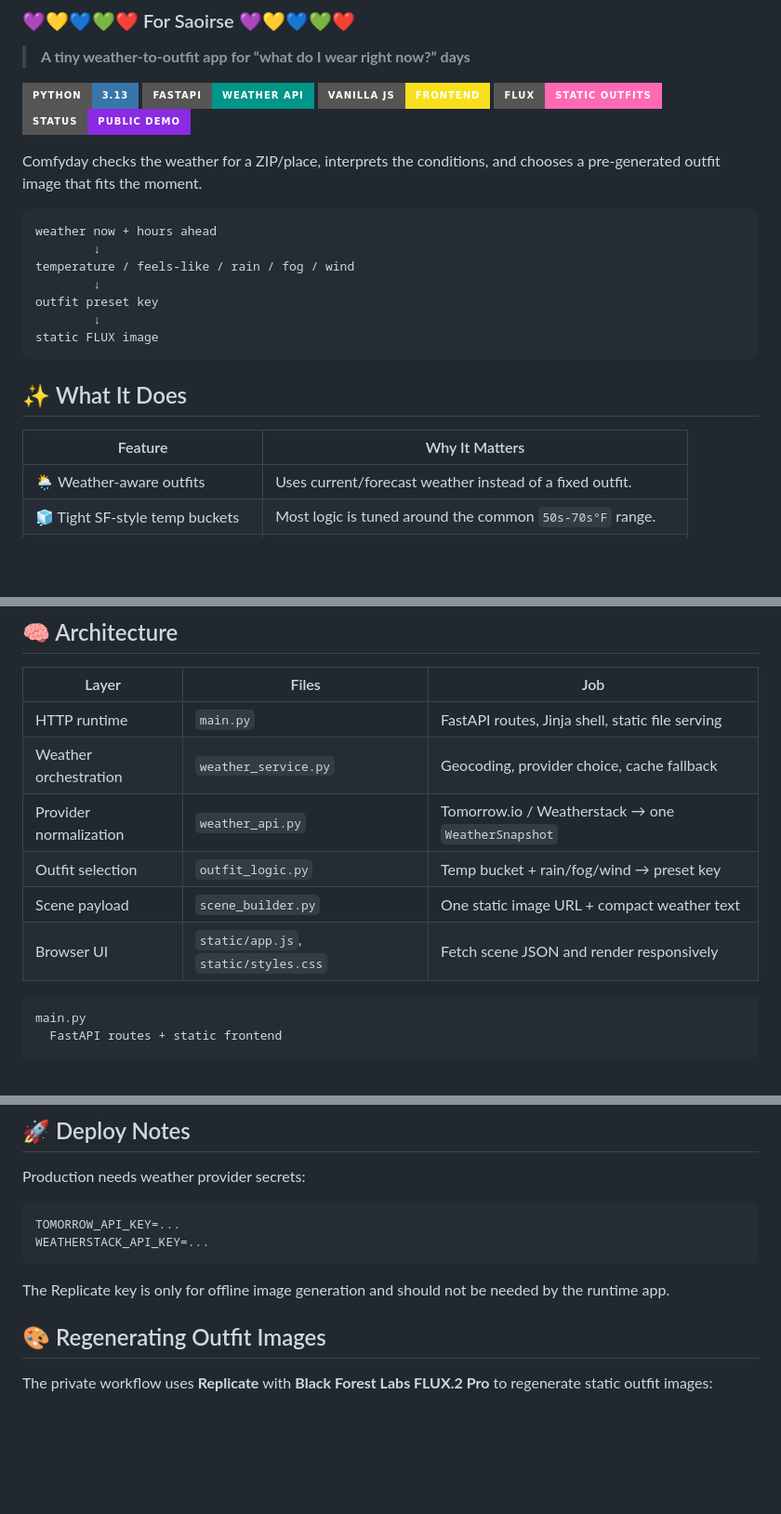
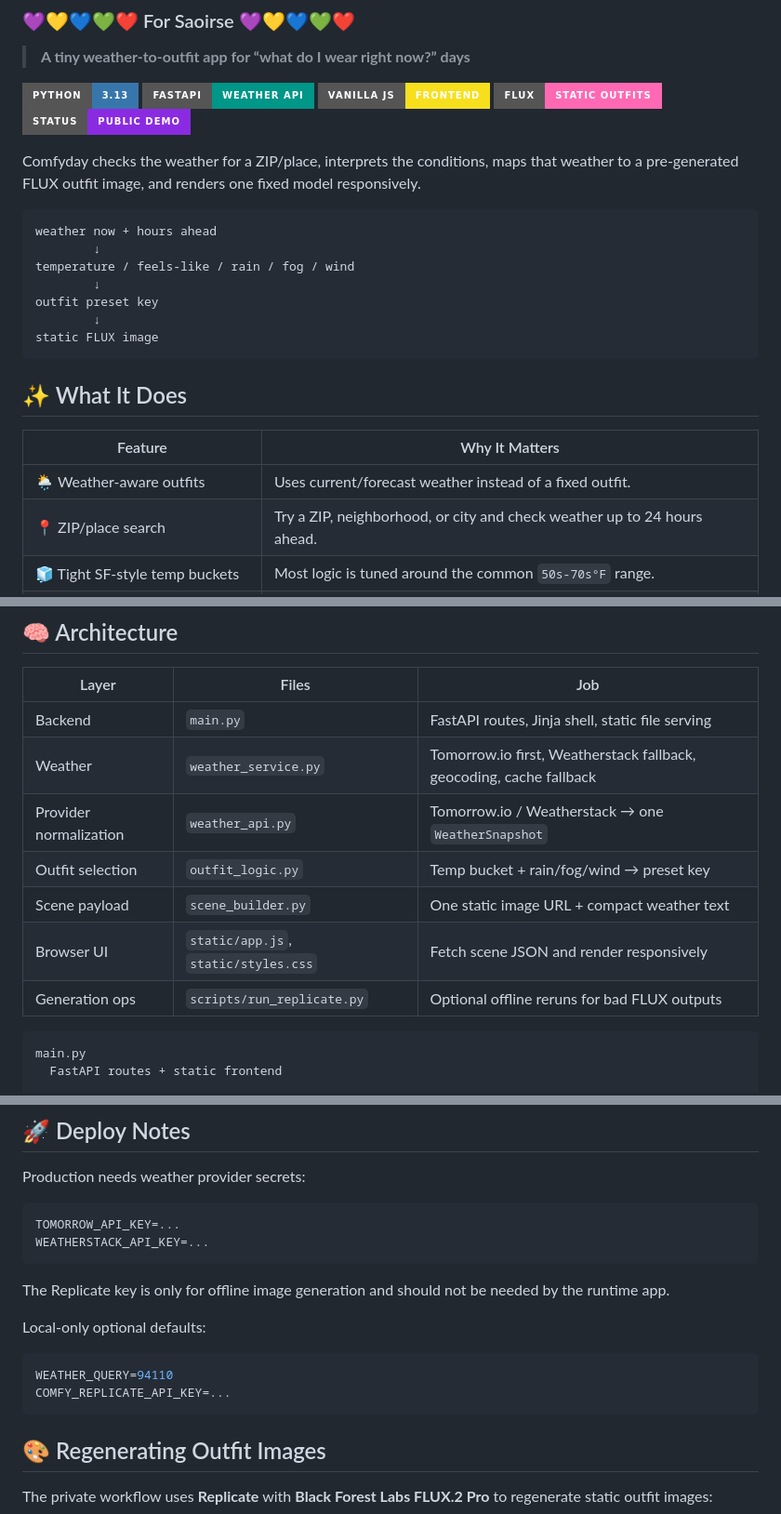
Before and after one commit to rxdt/comfyday-public, a Markdown page: README.md, 3 parts joined by grey strips. Shown at 93% size. GitHub-like rendering; badges without logos; blank space fills up the shorter version.

Commit message:
Align public README with private docs

````diff
--- a/README.md
+++ b/README.md
@@ -11,7 +11,7 @@
 ![FLUX](https://img.shields.io/badge/FLUX-static_outfits-ff69b4?style=for-the-badge)
 ![Status](https://img.shields.io/badge/status-public_demo-8A2BE2?style=for-the-badge)
 
-Comfyday checks the weather for a ZIP/place, interprets the conditions, and chooses a pre-generated outfit image that fits the moment.
+Comfyday checks the weather for a ZIP/place, interprets the conditions, maps that weather to a pre-generated FLUX outfit image, and renders one fixed model responsively.
 
 ```text
 weather now + hours ahead
@@ -28,6 +28,7 @@ static FLUX image
 | Feature | Why It Matters |
 | --- | --- |
 | 🌦️ Weather-aware outfits | Uses current/forecast weather instead of a fixed outfit. |
+| 📍 ZIP/place search | Try a ZIP, neighborhood, or city and check weather up to 24 hours ahead. |
 | 🧊 Tight SF-style temp buckets | Most logic is tuned around the common `50s-70s°F` range. |
 | 💨 Provider-based wind/fog/rain | No fake weather guesses; provider data drives outfit changes. |
 | 🖼️ Static generated looks | Runtime is fast because it only selects pre-rendered images. |
@@ -46,12 +47,13 @@ This public repo excludes the full private generated outfit library. These scree
 
 | Layer | Files | Job |
 | --- | --- | --- |
-| HTTP runtime | `main.py` | FastAPI routes, Jinja shell, static file serving |
-| Weather orchestration | `weather_service.py` | Geocoding, provider choice, cache fallback |
+| Backend | `main.py` | FastAPI routes, Jinja shell, static file serving |
+| Weather | `weather_service.py` | Tomorrow.io first, Weatherstack fallback, geocoding, cache fallback |
 | Provider normalization | `weather_api.py` | Tomorrow.io / Weatherstack → one `WeatherSnapshot` |
 | Outfit selection | `outfit_logic.py` | Temp bucket + rain/fog/wind → preset key |
 | Scene payload | `scene_builder.py` | One static image URL + compact weather text |
 | Browser UI | `static/app.js`, `static/styles.css` | Fetch scene JSON and render responsively |
+| Generation ops | `scripts/run_replicate.py` | Optional offline reruns for bad FLUX outputs |
 
 ```text
 main.py
@@ -156,6 +158,13 @@ WEATHERSTACK_API_KEY=...
 
 The Replicate key is only for offline image generation and should not be needed by the runtime app.
 
+Local-only optional defaults:
+
+```bash
+WEATHER_QUERY=94110
+COMFY_REPLICATE_API_KEY=...
+```
+
 ## 🎨 Regenerating Outfit Images
 
 The private workflow uses **Replicate** with **Black Forest Labs FLUX.2 Pro** to regenerate static outfit images:
````
